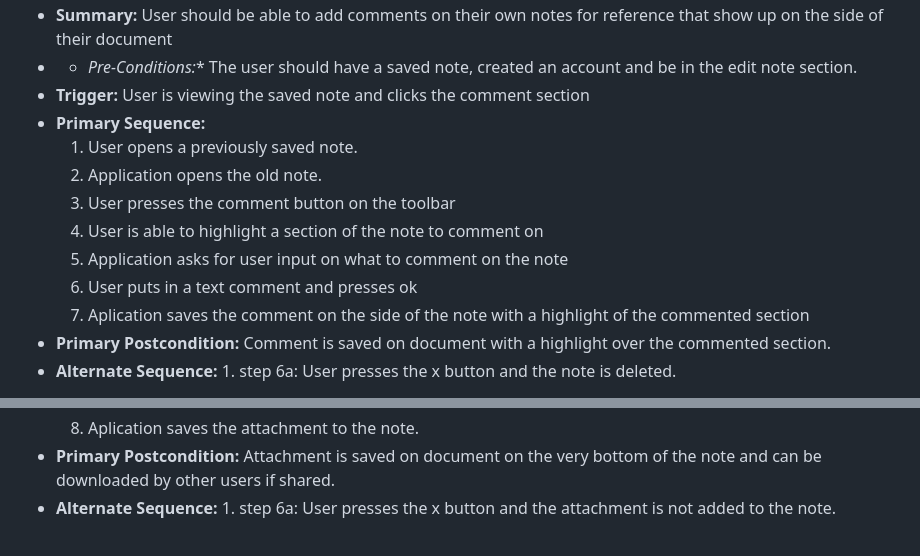
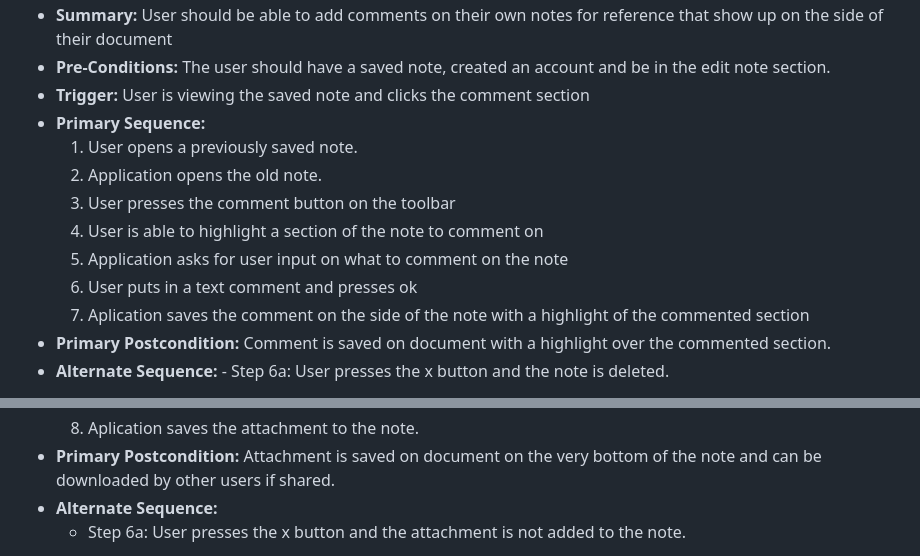
Before and after one commit to khangdang123/ProjectDatabase, a Markdown page: requirements.md, 2 parts joined by grey strips. Rendered like a GitHub page.

```diff
--- a/requirements.md
+++ b/requirements.md
@@ -140,5 +111,5 @@ describe multiple issues that may arise and their outcomes>
    - **Summary:** User should be able to add comments on their own notes for reference that show up on the side of their document
-   - * *Pre-Conditions:** The user should have a saved note, created an account and be in the edit note section.
+   - **Pre-Conditions:** The user should have a saved note, created an account and be in the edit note section.
    - **Trigger:** User is viewing the saved note and clicks the comment section
    - **Primary Sequence:**
      1. User opens a previously saved note.
@@ -150,5 +121,5 @@ describe multiple issues that may arise and their outcomes>
      7. Aplication saves the comment on the side of the note with a highlight of the commented section
    - **Primary Postcondition:** Comment is saved on document with a highlight over the commented section.
    -  **Alternate Sequence:**
-     1.  step 6a: User presses the x button and the note is deleted.
+     -   Step 6a: User presses the x button and the note is deleted.
 
@@ -167,6 +138,6 @@ describe multiple issues that may arise and their outcomes>
      8. User clicks ok.
      9. Aplication saves the attachment to the note.
    - **Primary Postcondition:** Attachment is saved on document on the very bottom of the note and can be downloaded by other users if shared.
-   -  **Alternate Sequence:**
-     1.  step 6a: User presses the x button and the attachment is not added to the note.
+   - **Alternate Sequence:**
+     -   Step 6a: User presses the x button and the attachment is not added to the note.
 
```
Also changed, not shown: other parts of requirements.md (+27 -56 lines).
